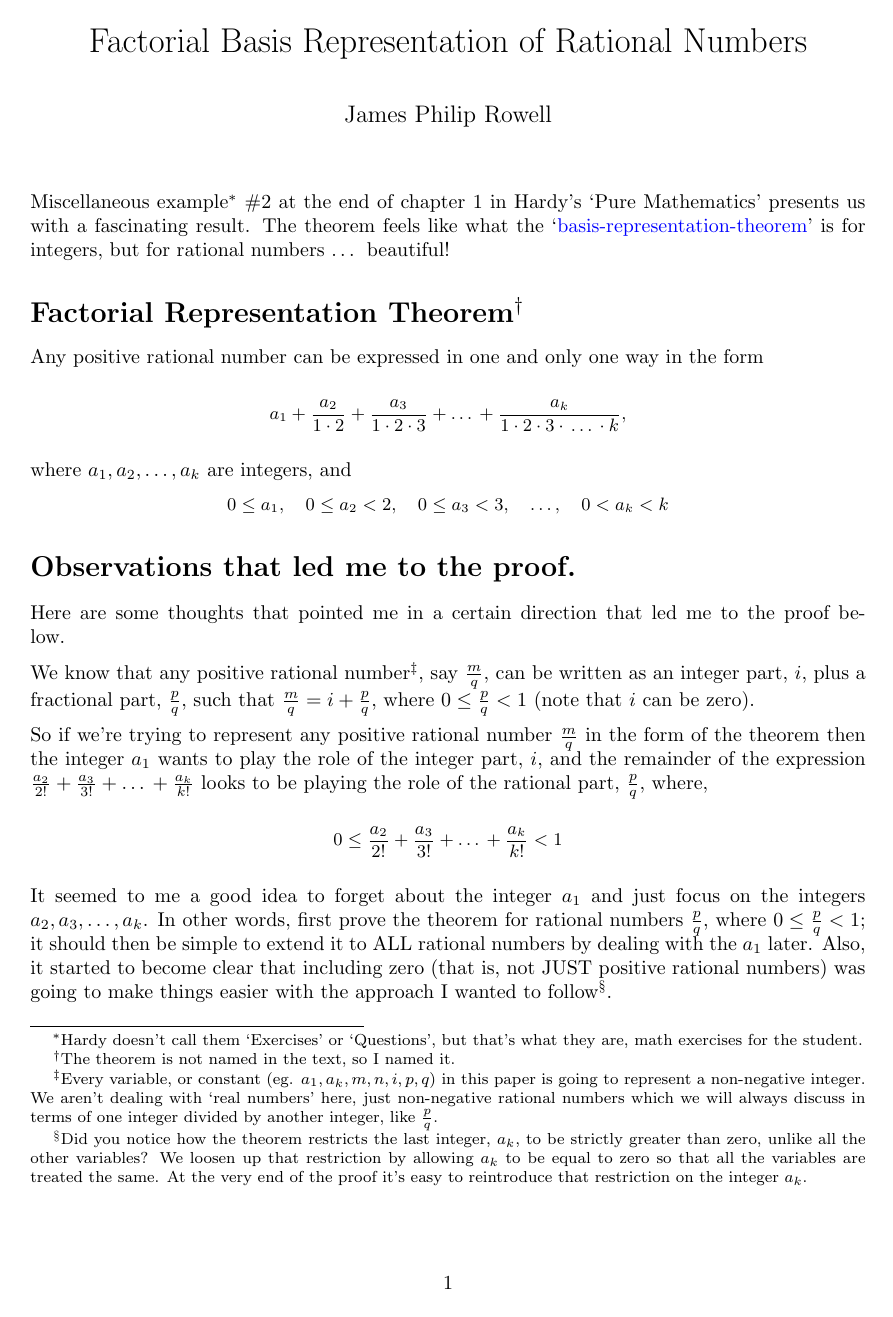
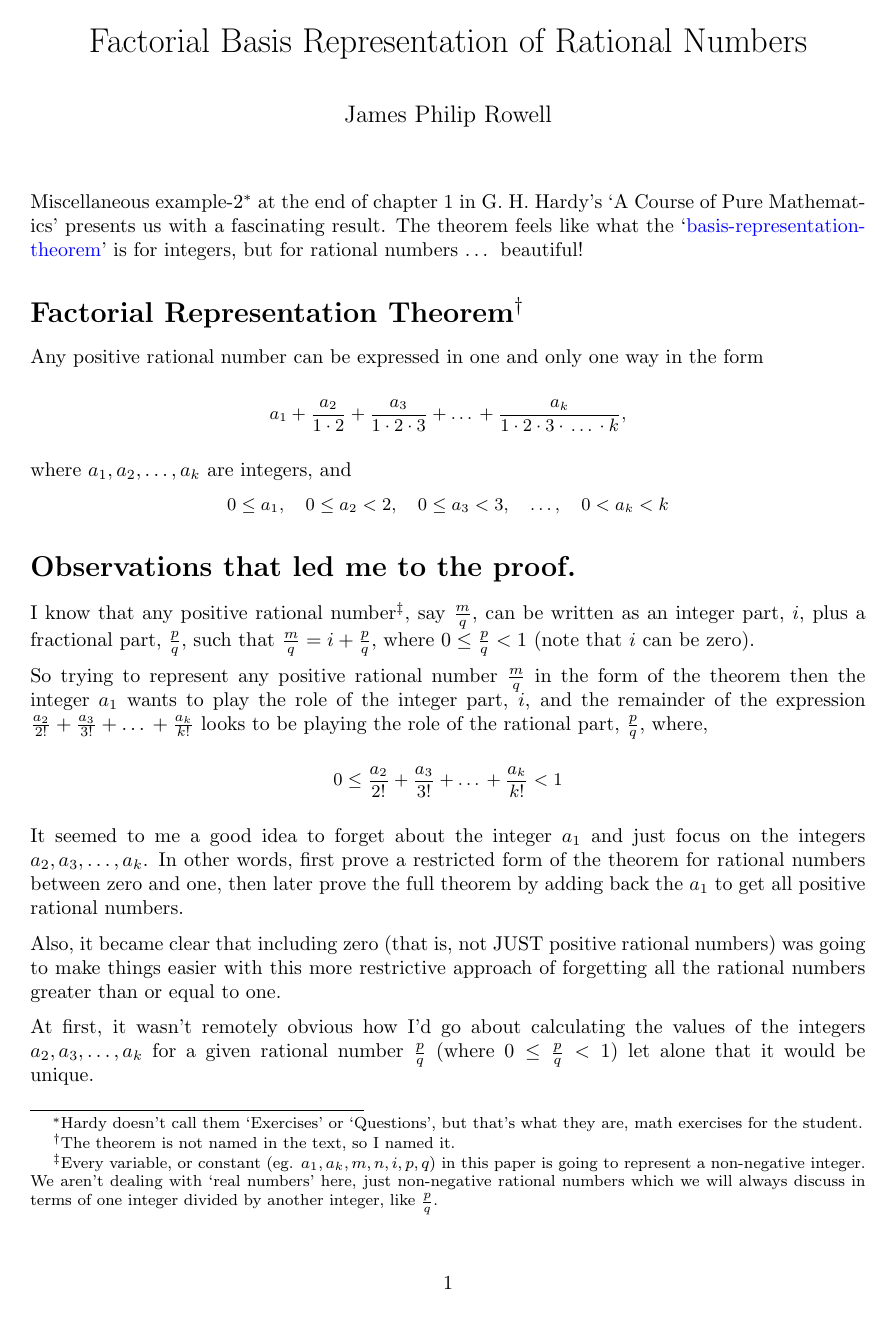
Before and after one commit to jrowellfx/mathPapers, a LaTeX document (hardyPM.Ch01.misc.02.tex): page 1 of 9. Compiled offline with pdfLaTeX.

Commit message:
Checking in ALL revisions of my proof of G.H.Hardy Pure math - Ch 1 Misc Examples number 2.

```diff
--- a/hardyPM.Ch01.misc.02.tex
+++ b/hardyPM.Ch01.misc.02.tex
@@ -100,9 +100,9 @@
 %\normalsize
 % \bigskip
 
-Miscellaneous example\footnote{Hardy doesn't call them `Exercises' or `Questions', but that's what they
-are, math exercises for the student.} \#2 at the end
-of chapter 1 in Hardy's `Pure Mathematics'
+Miscellaneous example-2\footnote{Hardy doesn't call them `Exercises' or `Questions', but that's what they
+are, math exercises for the student.} at the end
+of chapter 1 in G. H. Hardy's `A Course of Pure Mathematics'
 presents us with a fascinating result.
 The theorem feels like what the `\href {https://www.dropbox.com/s/bwmrffmkcidnf27/basisReprThm.pdf?dl=0}
 {basis-representation-theorem}'
@@ -135,16 +135,11 @@ where \(a_1, a_2, \dots{}, a_k\) are integers, and
 
 \section*{Observations that led me to the proof.}
 
-% The first thing to note are the ranges of the integers \(a_1, a_2, a_3, \dots{}, a_k\).
+% What follow are some thoughts
+% that pointed me in a certain direction,
+% which led to the proof below.
 
-% The first one, \(a_1\), is just a plain-old non-negative integer.
-
-% The crux of the problem seemed to be showing that \emph{every} rational number has such a representation -
-% Proving uniqueness didn't seem as daunting.
-Here are some thoughts that pointed me in
-a certain direction that led me to the proof below.
-
-We know that any positive rational number\footnote{Every variable,
+I know that any positive rational number\footnote{Every variable,
 or constant (eg. \(a_1, a_k, m, n, i, p, q\)) in this
 paper is going to represent a non-negative integer. We aren't dealing with `real numbers' here, just
 non-negative rational numbers which we will always discuss in terms of one integer divided
@@ -154,7 +149,7 @@ written as an
 integer part, \(i\), plus a fractional part, \(\frac{p}{q}\), such that
 \(\frac{m}{q} = i + \frac{p}{q}\), where \(0 \le{} \frac{p}{q} < 1\) (note that \(i\) can be zero).
 
-So if we're trying to represent any positive
+So trying to represent any positive
 rational number \(\frac{m}{q}\) in the form of the theorem then the integer \(a_1\)
 wants to play the role of the integer part, \(i\),
 and the remainder of the expression \(\frac{a_2}{2!} + \frac{a_3}{3!} + \dots{} + \frac{a_k}{k!}\)
@@ -179,17 +174,12 @@ looks to be playing the role of the rational part, \(\frac{p}{q}\), where,
 It seemed to me a good idea to forget about the integer \(a_1\)
 and just focus on the integers \(a_2, a_3, \dots{}, a_k\).
 In other words,
-first prove the theorem for rational numbers \(\frac{p}{q}\),
-where \(0 \le{} \frac{p}{q} < 1\); it should then be simple to extend it to ALL rational numbers
-by dealing with
-the \(a_1\) later.
-Also, it started to become clear that including zero (that is, not JUST positive rational numbers) was
-going to make things easier with the approach I wanted
-to follow\footnote{Did you notice how the theorem restricts the last integer, \(a_k\), to
-be strictly greater than zero, unlike all the other variables? We loosen up that
-restriction by allowing \(a_k\) to be equal to zero so that
-all the variables are treated the same. At the very end of the
-proof it's easy to reintroduce that restriction on the integer \(a_k\).}.
+first prove a restricted form of the theorem for rational numbers between zero and one,
+then later prove the full theorem by adding back the \(a_1\) to get all positive rational numbers.
+
+Also, it became clear that including zero (that is, not JUST positive rational numbers) was
+going to make things easier with this more restrictive approach of forgetting all the
+rational numbers greater than or equal to one.
 
 At first, it wasn't remotely obvious how I'd go about calculating
 the values of the integers \(a_2, a_3, \dots{}, a_k\) for a given rational number
```
Also changed, not shown: hardyPM.Ch01.misc.02.pdf, hardyPM.Ch01.misc.02.tex (12 more changed lines).
